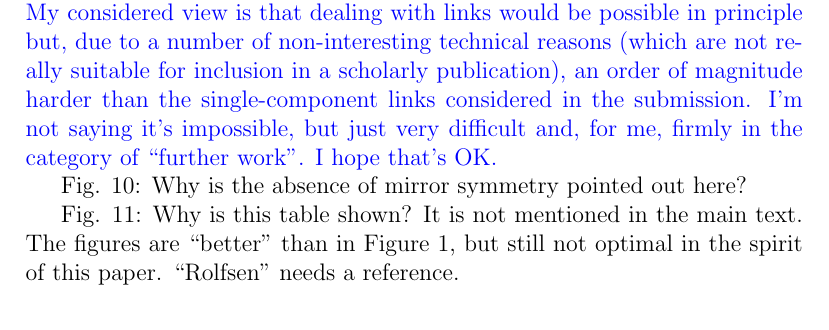
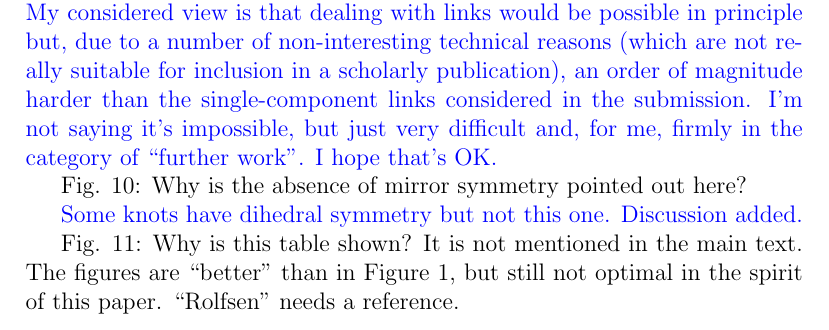
Before and after one commit to RobinHankin/knotR, a LaTeX document (inst/jma_rebuttal.tex): part of page 4 of 7, cut so that both start at the same text. Compiled offline with pdfLaTeX.

Commit message:
further to #31

```diff
--- a/inst/jma_rebuttal.tex
+++ b/inst/jma_rebuttal.tex
@@ -212,6 +212,9 @@ as one can let the program go around more than one single closed loop.
 
 Fig. 10: Why is the absence of mirror symmetry pointed out here?
 
+\textcolor{blue}{Some knots have dihedral symmetry but not this one.
+  Discussion added.}
+
 Fig. 11: Why is this table shown?  It is not mentioned in the main
 text.  The figures are ``better" than in Figure 1, but still not
 optimal in the spirit of this paper.  ``Rolfsen" needs a reference.
```
